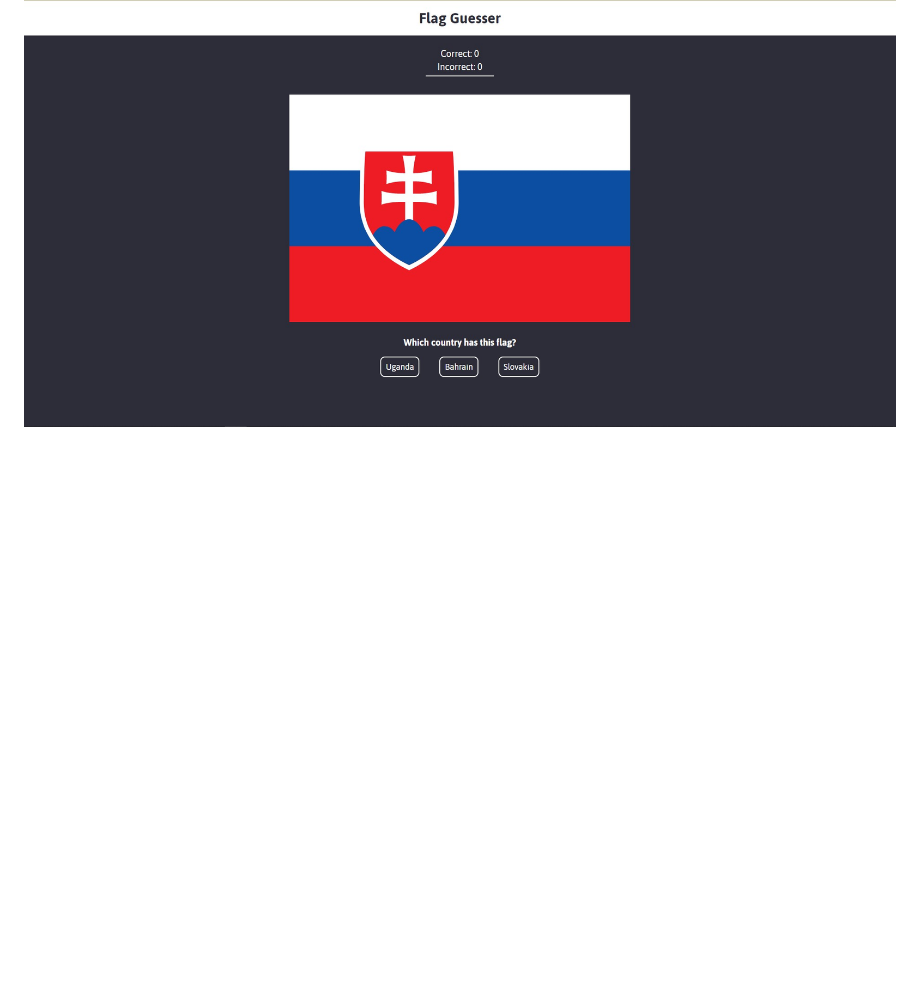
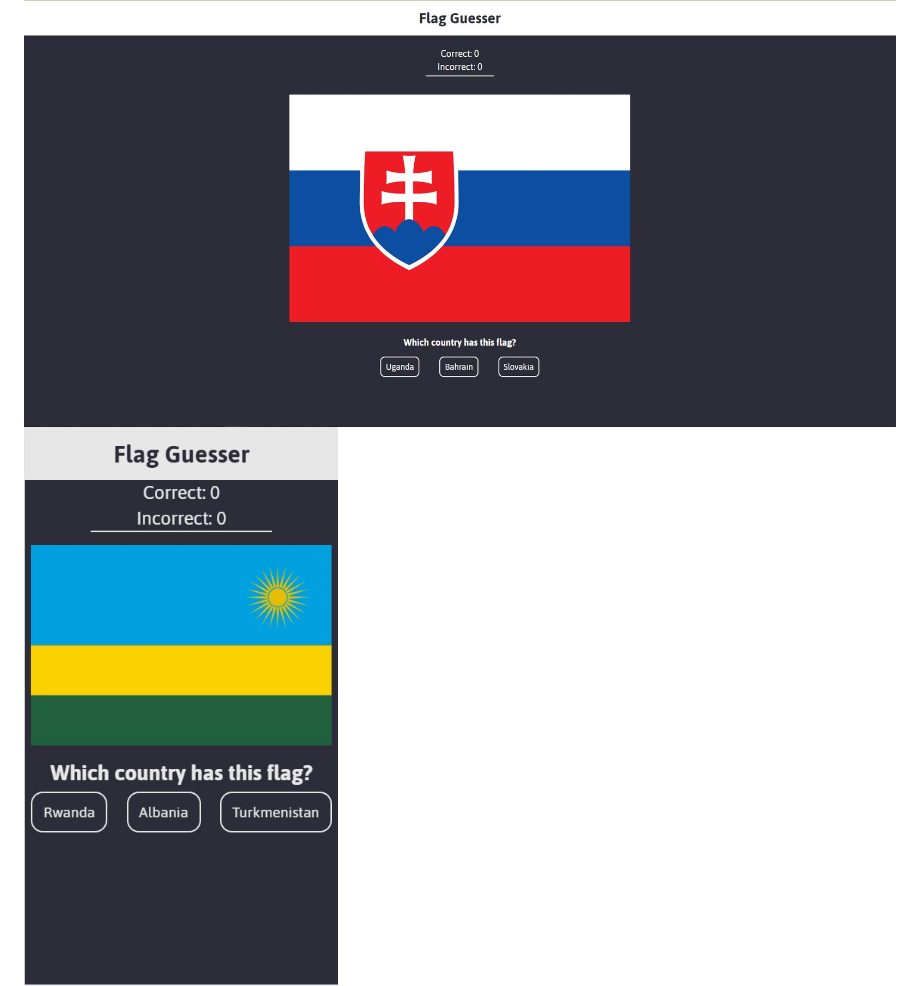
Before and after one commit to htrick/flag-guesser, a Markdown page: README.md, the part around the change. Rendered like a GitHub page; pictures changed too: img/screenshots/phone.jpg (added); blank space fills up the shorter version.

Commit message:
Simplified javascript and updated README

```diff
--- a/README.md
+++ b/README.md
@@ -6,5 +6,6 @@ is shown and you are given three options to choose from.
 ## Screenshots
 
 ![Starting Screen](img/screenshots/start.jpg)
+![Mobile Device](img/screenshots/phone.jpg)
 ![Correct Guess](img/screenshots/correct.jpg)
 ![Incorrect Guess](img/screenshots/incorrect.jpg)
```
Also changed, not shown: 1 other file.
